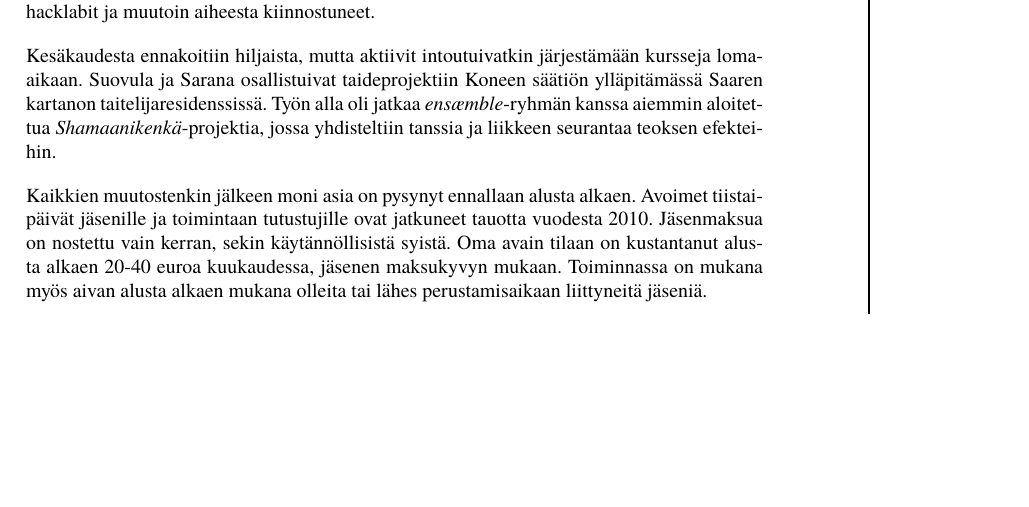
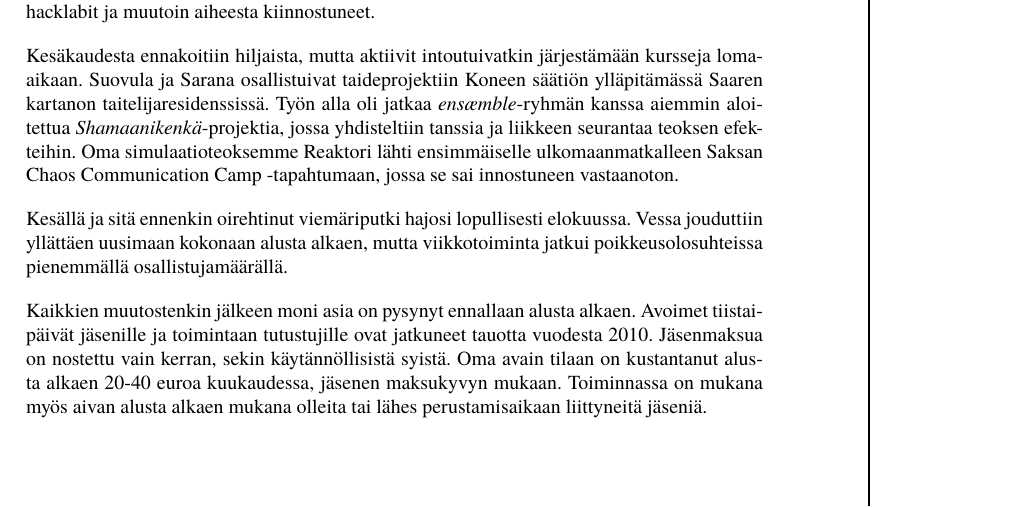
Before and after one commit to HelsinkiHacklab/Historiikki, a LaTeX book (historiikki.tex): part of page 7 of 8, cut so that both start at the same text, the shorter picture padded with empty space. Compiled offline with XeLaTeX; a missing font is replaced by an installed copy or a similar font.

Commit message:
Kesä 2015

```diff
--- a/historiikki.tex
+++ b/historiikki.tex
@@ -339,9 +339,11 @@ Remontti vei alkuvuoden ajasta suurimman osan. Tehtävää oli mm. lattian maala
 
 Keittiö saatiin suurin piirtein käyttökuntoon kesäkuun alussa, ja vähän myöhemmin sinne asennettiin metronäyttö pöytälevyyn kiinni. Yhdistys järjesti pitkästä aikaa ensimmäisen itse organisoidun tapahtumansa. HSF15½ oli jatkoa tamperelaisten vuosittaisille Hacklab-kokoontumisille, johon tälläkin kertaa kutsuttiin kaikki Suomen hacklabit ja muutoin aiheesta kiinnostuneet.
 
-Kesäkaudesta ennakoitiin hiljaista, mutta aktiivit intoutuivatkin järjestämään kursseja loma-aikaan. Suovula ja Sarana osallistuivat taideprojektiin Koneen säätiön ylläpitämässä Saaren kartanon taitelijaresidenssissä. Työn alla oli jatkaa \textit{ensæmble}-ryhmän kanssa aiemmin aloitettua \textit{Shamaanikenkä}-projektia, jossa yhdisteltiin tanssia ja liikkeen seurantaa teoksen efekteihin.
+Kesäkaudesta ennakoitiin hiljaista, mutta aktiivit intoutuivatkin järjestämään kursseja loma-aikaan. Suovula ja Sarana osallistuivat taideprojektiin Koneen säätiön ylläpitämässä Saaren kartanon taitelijaresidenssissä. Työn alla oli jatkaa \textit{ensæmble}-ryhmän kanssa aiemmin aloitettua \textit{Shamaanikenkä}-projektia, jossa yhdisteltiin tanssia ja liikkeen seurantaa teoksen efekteihin. Oma simulaatioteoksemme Reaktori lähti ensimmäiselle ulkomaanmatkalleen Saksan Chaos Communication Camp -tapahtumaan, jossa se sai innostuneen vastaanoton.
 
-%%%%%%%%%%%%%%%% yleisemmin 2015 eteenpäin %%%%%%%%%%%%%%%%%
+Kesällä ja sitä ennenkin oirehtinut viemäriputki hajosi lopullisesti elokuussa. Vessa jouduttiin yllättäen uusimaan kokonaan alusta alkaen, mutta viikkotoiminta jatkui poikkeusolosuhteissa pienemmällä osallistujamäärällä.
+
+%%%%%%%%%%%%%%%% yleisemmin tästä eteenpäin %%%%%%%%%%%%%%%%%
 Kaikkien muutostenkin jälkeen moni asia on pysynyt ennallaan alusta alkaen. Avoimet tiistaipäivät jäsenille ja toimintaan tutustujille ovat jatkuneet tauotta vuodesta 2010. Jäsenmaksua on nostettu vain kerran, sekin käytännöllisistä syistä. Oma avain tilaan on kustantanut alusta alkaen 20-40 euroa kuukaudessa, jäsenen maksukyvyn mukaan. Toiminnassa on mukana myös aivan alusta alkaen mukana olleita tai lähes perustamisaikaan liittyneitä jäseniä.
 
 Emme ole kovin selvillä siitä, miten ihmiset meidät löytävät, ja mitkä tapahtumat tuovat meille uusia jäseniä. Yhdistyksen toimintaa on ollut myös hankala kuvailla. Sanan \textit{hakkeri} ongelmallisuutta ei tarvitse edes selittää. Nettisivuillamme lukee \textit{yhteisöllinen työpaja}, mutta työpajatoiminta on käsitteenä vakiintunut kuntoutuksen sanastoon -- mikä sekään ei ole täysin väärä tulkinta yhdistyksestämme. Nykyaikaisen sosiaalisen median käyttö on ollut joko vähäistä tai suunnittelematonta. Esimerkiksi Twitter-tili on vaiennut lähes heti perustamisensa jälkeen ja FB-ryhmällä on ollut toistaiseksi vähän tekemistä yhdistyksen varsinaisen toiminnan kanssa. IRC-kanava on ollut sen sijaan olemassa pitkään, ja se on saanut vierelleen joitakin lisäkanavia hallituksen, yhdistysaktiivien ja yksittäisten projektien käyttöön.
```
